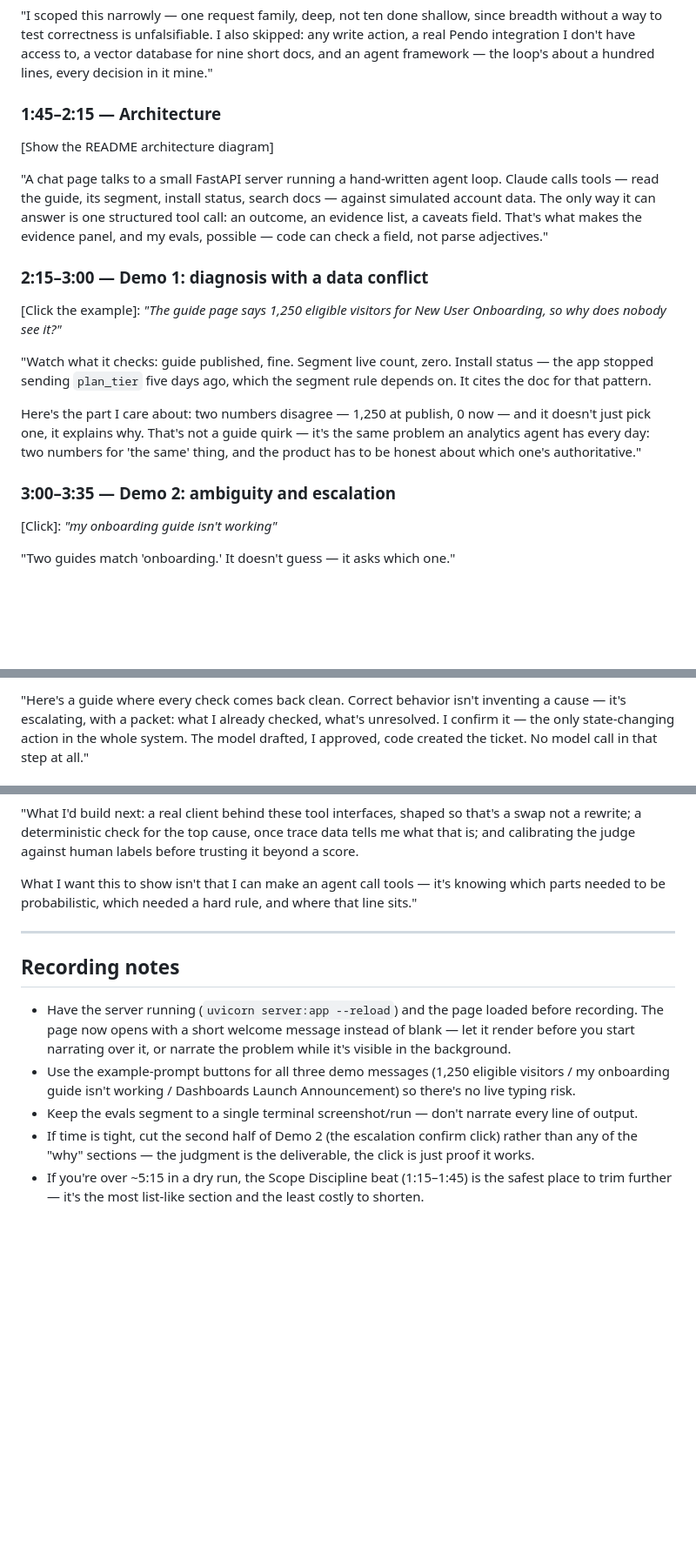
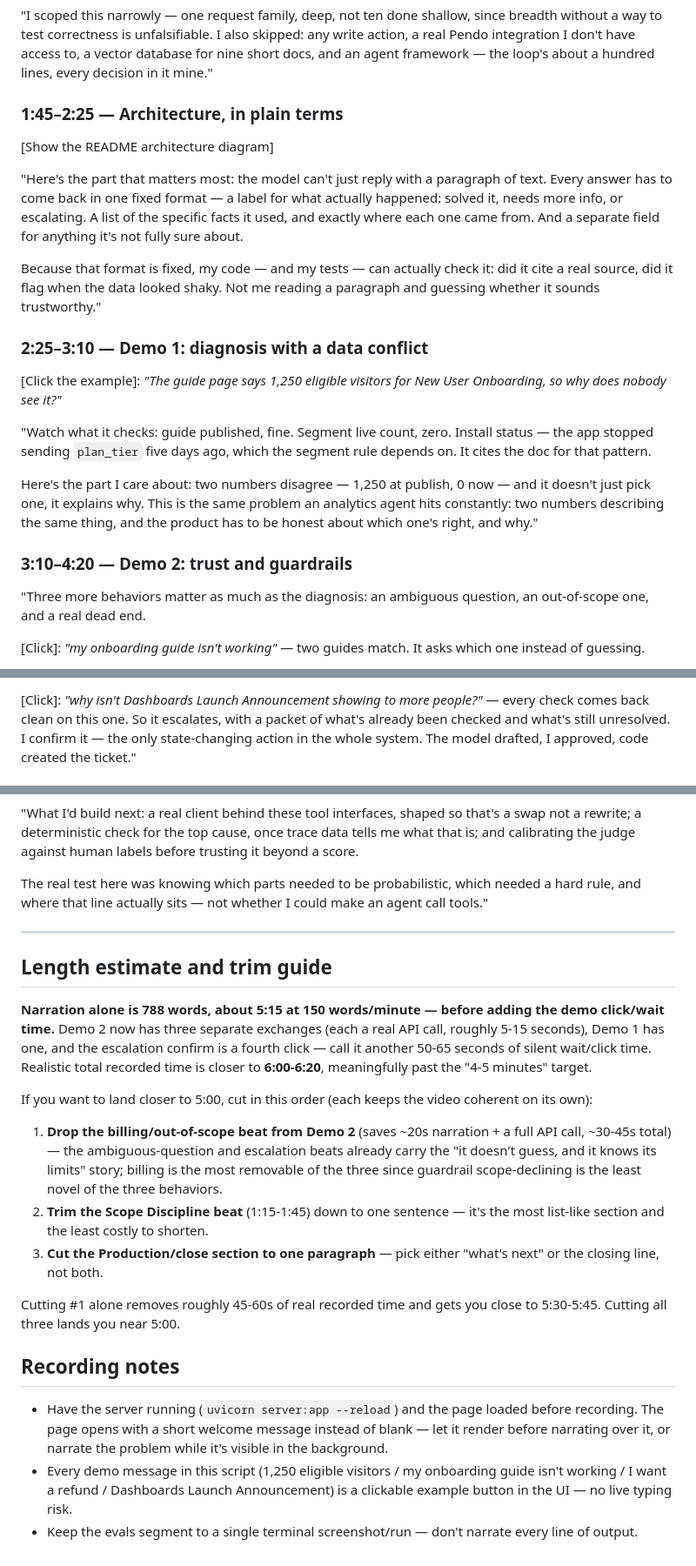
Before and after one commit to Etokarchuk/pendo-support-agent, a Markdown page: docs/VIDEO_SCRIPT.md, 3 parts joined by grey strips. Shown at 87% size. Rendered like a GitHub page; blank space fills up the shorter version.

Commit message:
Video script: remove contrastive AI-tic phrasing, expand architecture in plain language, add guardrail/escalation demos
- Removed every 'isn't X -- it's Y' rhetorical contrast throughout the script.
- Architecture beat now explains the structured-output format in plain terms
  (a label for what happened, a list of facts with sources, a field for
  uncertainty) instead of naming it and moving on.
- Split demos into diagnosis (kept) and a new 'trust and guardrails' block:
  ambiguous question, out-of-scope billing request, and escalation to a
  human when every check comes back clean. All four demo messages are
  existing example buttons in the UI, verified against static/index.html --
  zero live-typing risk.
- Added an honest, measured length estimate (788 words narration + demo
  wait time, ~6:00-6:20 realistic total) since this exceeds the original
  4-5 minute target, with a concrete, ordered trim guide back toward 5:00.

Co-Authored-By: Claude Sonnet 5 <noreply@anthropic.com>

```diff
--- a/docs/VIDEO_SCRIPT.md
+++ b/docs/VIDEO_SCRIPT.md
@@ -41,17 +43,21 @@ action, a real Pendo integration I don't have access to, a vector database for n
 short docs, and an agent framework — the loop's about a hundred lines, every decision
 in it mine."
 
-### 1:45–2:15 — Architecture
+### 1:45–2:25 — Architecture, in plain terms
 
 [Show the README architecture diagram]
 
-"A chat page talks to a small FastAPI server running a hand-written agent loop. Claude
-calls tools — read the guide, its segment, install status, search docs — against
-simulated account data. The only way it can answer is one structured tool call: an
-outcome, an evidence list, a caveats field. That's what makes the evidence panel, and
-my evals, possible — code can check a field, not parse adjectives."
+"Here's the part that matters most: the model can't just reply with a paragraph of
+text. Every answer has to come back in one fixed format — a label for what actually
+happened: solved it, needs more info, or escalating. A list of the specific facts it
+used, and exactly where each one came from. And a separate field for anything it's not
+fully sure about.
 
-### 2:15–3:00 — Demo 1: diagnosis with a data conflict
+Because that format is fixed, my code — and my tests — can actually check it: did it
+cite a real source, did it flag when the data looked shaky. Not me reading a paragraph
+and guessing whether it sounds trustworthy."
+
+### 2:25–3:10 — Demo 1: diagnosis with a data conflict
 
 [Click the example]: *"The guide page says 1,250 eligible visitors for New User
 Onboarding, so why does nobody see it?"*
@@ -61,13 +67,15 @@ status — the app stopped sending `plan_tier` five days ago, which the segment
 depends on. It cites the doc for that pattern.
 
 Here's the part I care about: two numbers disagree — 1,250 at publish, 0 now — and it
-doesn't just pick one, it explains why. That's not a guide quirk — it's the same
-problem an analytics agent has every day: two numbers for 'the same' thing, and the
-product has to be honest about which one's authoritative."
+doesn't just pick one, it explains why. This is the same problem an analytics agent
+hits constantly: two numbers describing the same thing, and the product has to be
+honest about which one's right, and why."
 
-### 3:00–3:35 — Demo 2: ambiguity and escalation
+### 3:10–4:20 — Demo 2: trust and guardrails
 
-[Click]: *"my onboarding guide isn't working"*
+"Three more behaviors matter as much as the diagnosis: an ambiguous question, an
+out-of-scope one, and a real dead end.
 
-"Two guides match 'onboarding.' It doesn't guess — it asks which one."
+[Click]: *"my onboarding guide isn't working"* — two guides match. It asks which one
+instead of guessing.
 
@@ -75,6 +84,6 @@ product has to be honest about which one's authoritative."
 
-"Here's a guide where every check comes back clean. Correct behavior isn't inventing a
-cause — it's escalating, with a packet: what I already checked, what's unresolved. I
-confirm it — the only state-changing action in the whole system. The model drafted, I
-approved, code created the ticket. No model call in that step at all."
+[Click]: *"why isn't Dashboards Launch Announcement showing to more people?"* — every
+check comes back clean on this one. So it escalates, with a packet of what's already
+been checked and what's still unresolved. I confirm it — the only state-changing
+action in the whole system. The model drafted, I approved, code created the ticket."
 
@@ -93,29 +102,46 @@ can't tell 'wrong' from 'unlucky,' which I learned the hard way building this."
 
 "What I'd build next: a real client behind these tool interfaces, shaped so that's a
 swap not a rewrite; a deterministic check for the top cause, once trace data tells me
-what that is; and calibrating the judge against human labels before trusting it
-beyond a score.
+what that is; and calibrating the judge against human labels before trusting it beyond
+a score.
 
-What I want this to show isn't that I can make an agent call tools — it's knowing
-which parts needed to be probabilistic, which needed a hard rule, and where that line
-sits."
+The real test here was knowing which parts needed to be probabilistic, which needed a
+hard rule, and where that line actually sits — not whether I could make an agent call
+tools."
 
 ---
+
+## Length estimate and trim guide
+
+**Narration alone is 788 words, about 5:15 at 150 words/minute — before adding the
+demo click/wait time.** Demo 2 now has three separate exchanges (each a real API
+call, roughly 5-15 seconds), Demo 1 has one, and the escalation confirm is a fourth
+click — call it another 50-65 seconds of silent wait/click time. Realistic total
+recorded time is closer to **6:00-6:20**, meaningfully past the "4-5 minutes" target.
+
+If you want to land closer to 5:00, cut in this order (each keeps the video coherent
+on its own):
+1. **Drop the billing/out-of-scope beat from Demo 2** (saves ~20s narration + a full
+   API call, ~30-45s total) — the ambiguous-question and escalation beats already
+   carry the "it doesn't guess, and it knows its limits" story; billing is the most
+   removable of the three since guardrail scope-declining is the least novel of the
+   three behaviors.
+2. **Trim the Scope Discipline beat** (1:15-1:45) down to one sentence — it's the
+   most list-like section and the least costly to shorten.
+3. **Cut the Production/close section to one paragraph** — pick either "what's next"
+   or the closing line, not both.
+
+Cutting #1 alone removes roughly 45-60s of real recorded time and gets you close to
+5:30-5:45. Cutting all three lands you near 5:00.
 
 ## Recording notes
 
 - Have the server running (`uvicorn server:app --reload`) and the page loaded before
-  recording. The page now opens with a short welcome message instead of blank — let it
-  render before you start narrating over it, or narrate the problem while it's visible
-  in the background.
-- Use the example-prompt buttons for all three demo messages (1,250 eligible visitors /
-  my onboarding guide isn't working / Dashboards Launch Announcement) so there's no live
-  typing risk.
-- Keep the evals segment to a single terminal screenshot/run — don't narrate every line
-  of output.
-- If time is tight, cut the second half of Demo 2 (the escalation confirm click) rather
-  than any of the "why" sections — the judgment is the deliverable, the click is just
-  proof it works.
-- If you're over ~5:15 in a dry run, the Scope Discipline beat (1:15–1:45) is the
-  safest place to trim further — it's the most list-like section and the least costly
-  to shorten.
+  recording. The page opens with a short welcome message instead of blank — let it
+  render before narrating over it, or narrate the problem while it's visible in the
+  background.
+- Every demo message in this script (1,250 eligible visitors / my onboarding guide
+  isn't working / I want a refund / Dashboards Launch Announcement) is a clickable
+  example button in the UI — no live typing risk.
+- Keep the evals segment to a single terminal screenshot/run — don't narrate every
+  line of output.
```
Also changed, not shown: other parts of docs/VIDEO_SCRIPT.md (+12 -9 lines).
